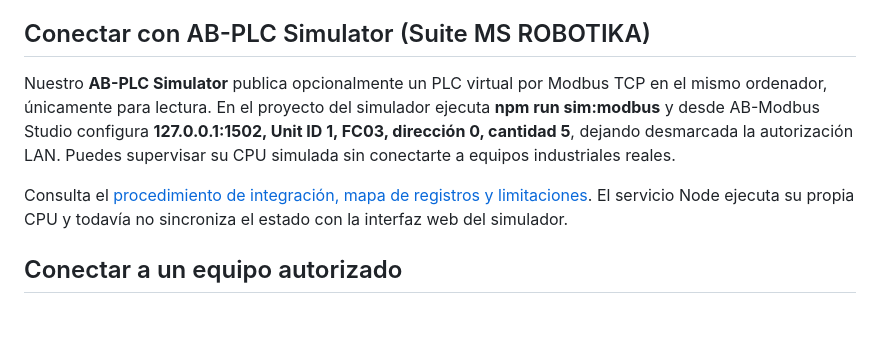
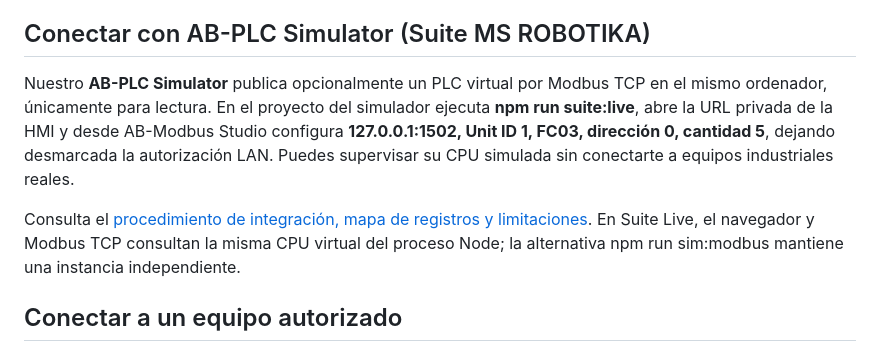
Before and after one commit to msrobotika/AB-Modbus-Studio, a Markdown page: README.md, the part around the change. Rendered like a GitHub page; blank space fills up the shorter version.

Commit message:
docs: verify Suite Live shared HMI and Modbus startup from AB-Modbus Studio

```diff
--- a/README.md
+++ b/README.md
@@ -129,9 +129,9 @@ columna de referencia muestra «—» para evitar etiquetas ambiguas.
 
 ## Conectar con AB-PLC Simulator (Suite MS ROBOTIKA)
 
-Nuestro **AB-PLC Simulator** publica opcionalmente un PLC virtual por Modbus TCP en el mismo ordenador, únicamente para lectura. En el proyecto del simulador ejecuta **npm run sim:modbus** y desde AB-Modbus Studio configura **127.0.0.1:1502, Unit ID 1, FC03, dirección 0, cantidad 5**, dejando desmarcada la autorización LAN. Puedes supervisar su CPU simulada sin conectarte a equipos industriales reales.
+Nuestro **AB-PLC Simulator** publica opcionalmente un PLC virtual por Modbus TCP en el mismo ordenador, únicamente para lectura. En el proyecto del simulador ejecuta **npm run suite:live**, abre la URL privada de la HMI y desde AB-Modbus Studio configura **127.0.0.1:1502, Unit ID 1, FC03, dirección 0, cantidad 5**, dejando desmarcada la autorización LAN. Puedes supervisar su CPU simulada sin conectarte a equipos industriales reales.
 
-Consulta el [procedimiento de integración, mapa de registros y limitaciones](docs/AB_PLC_SIMULATOR.md). El servicio Node ejecuta su propia CPU y todavía no sincroniza el estado con la interfaz web del simulador.
+Consulta el [procedimiento de integración, mapa de registros y limitaciones](docs/AB_PLC_SIMULATOR.md). En Suite Live, el navegador y Modbus TCP consultan la misma CPU virtual del proceso Node; la alternativa npm run sim:modbus mantiene una instancia independiente.
 
 ## Conectar a un equipo autorizado
 
```
